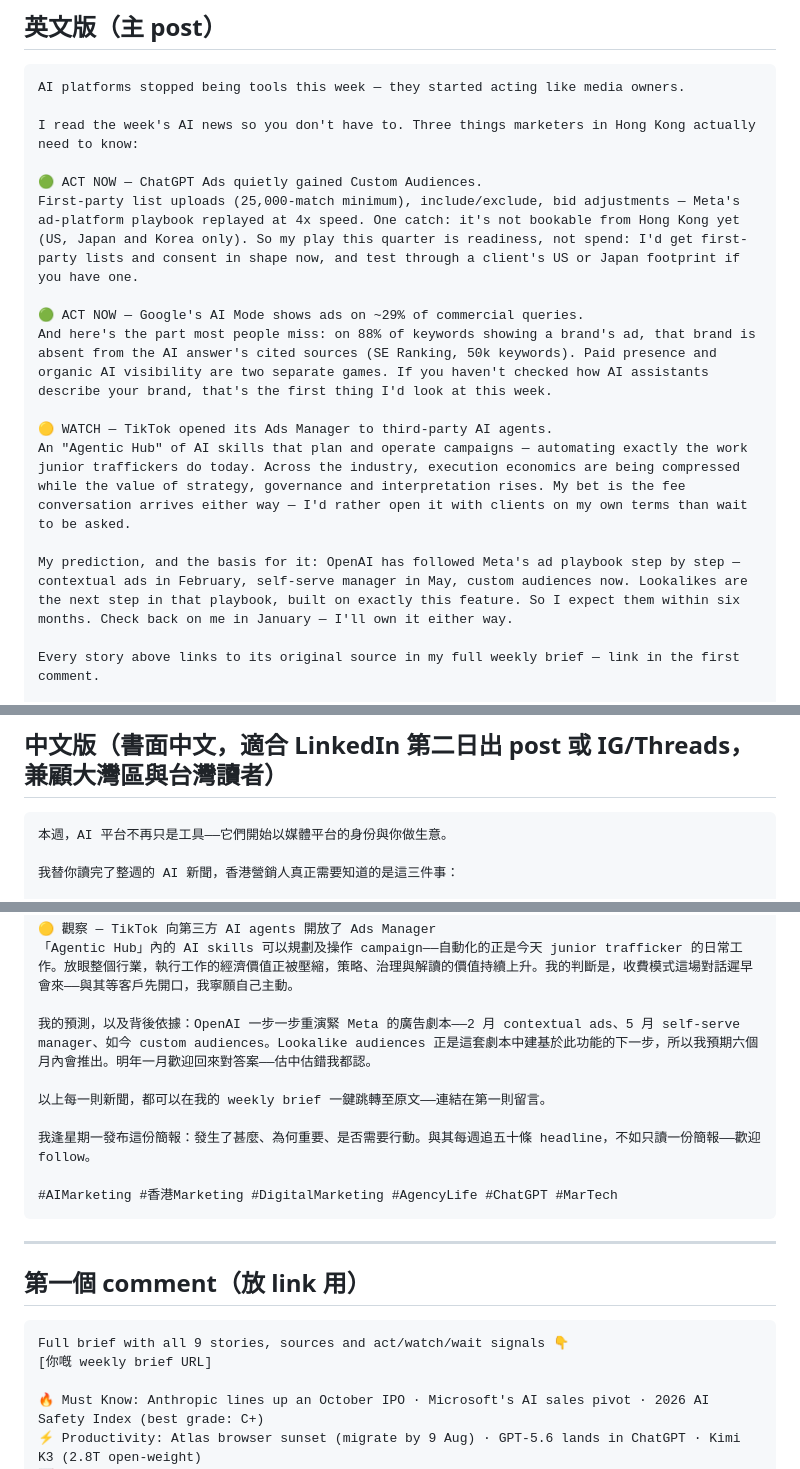
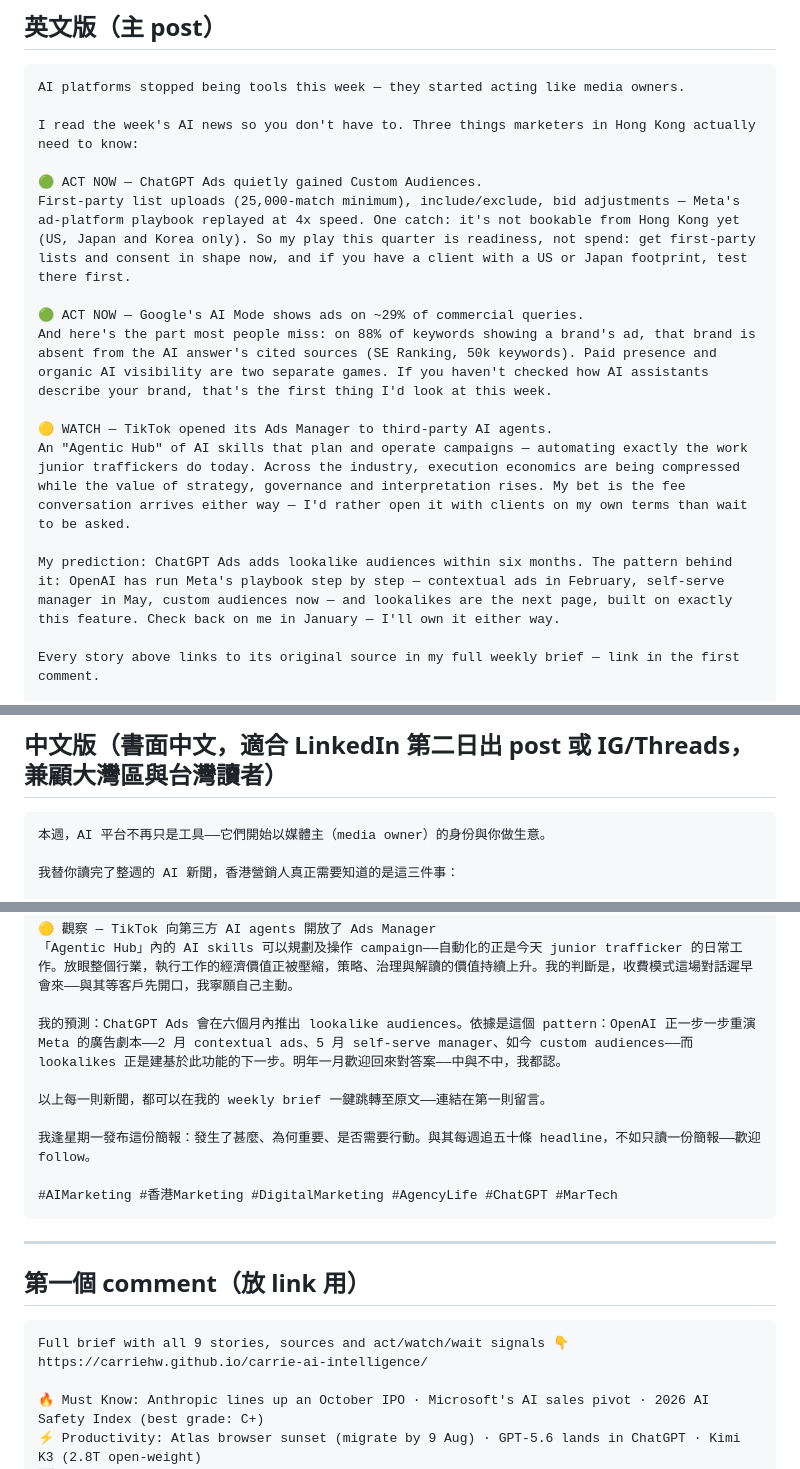
Before and after one commit to carriehw/travel, a Markdown page: carrie-ai-intelligence/linkedin-post.md, 3 parts joined by grey strips. GitHub-like rendering.

Commit message:
Apply final LinkedIn post review fixes
- Real brief URL in first-comment template (was a placeholder)
- Cantonese residue in Chinese prediction block converted to written
  Chinese; prediction-first ordering in both languages
- Fixed mixed point of view in story 1 payoff line
- Chinese hook contrast sharpened to 媒體主 (media owner)

Co-Authored-By: Claude Fable 5 <noreply@anthropic.com>
Claude-Session: https://claude.ai/code/session_01Ek6vuTEDcpbBCa15Lno6ky

````diff
--- a/carrie-ai-intelligence/linkedin-post.md
+++ b/carrie-ai-intelligence/linkedin-post.md
@@ -14,7 +14,7 @@ AI platforms stopped being tools this week — they started acting like media ow
 I read the week's AI news so you don't have to. Three things marketers in Hong Kong actually need to know:
 
 🟢 ACT NOW — ChatGPT Ads quietly gained Custom Audiences.
-First-party list uploads (25,000-match minimum), include/exclude, bid adjustments — Meta's ad-platform playbook replayed at 4x speed. One catch: it's not bookable from Hong Kong yet (US, Japan and Korea only). So my play this quarter is readiness, not spend: I'd get first-party lists and consent in shape now, and test through a client's US or Japan footprint if you have one.
+First-party list uploads (25,000-match minimum), include/exclude, bid adjustments — Meta's ad-platform playbook replayed at 4x speed. One catch: it's not bookable from Hong Kong yet (US, Japan and Korea only). So my play this quarter is readiness, not spend: get first-party lists and consent in shape now, and if you have a client with a US or Japan footprint, test there first.
 
 🟢 ACT NOW — Google's AI Mode shows ads on ~29% of commercial queries.
 And here's the part most people miss: on 88% of keywords showing a brand's ad, that brand is absent from the AI answer's cited sources (SE Ranking, 50k keywords). Paid presence and organic AI visibility are two separate games. If you haven't checked how AI assistants describe your brand, that's the first thing I'd look at this week.
@@ -22,7 +22,7 @@ And here's the part most people miss: on 88% of keywords showing a brand's ad, t
 🟡 WATCH — TikTok opened its Ads Manager to third-party AI agents.
 An "Agentic Hub" of AI skills that plan and operate campaigns — automating exactly the work junior traffickers do today. Across the industry, execution economics are being compressed while the value of strategy, governance and interpretation rises. My bet is the fee conversation arrives either way — I'd rather open it with clients on my own terms than wait to be asked.
 
-My prediction, and the basis for it: OpenAI has followed Meta's ad playbook step by step — contextual ads in February, self-serve manager in May, custom audiences now. Lookalikes are the next step in that playbook, built on exactly this feature. So I expect them within six months. Check back on me in January — I'll own it either way.
+My prediction: ChatGPT Ads adds lookalike audiences within six months. The pattern behind it: OpenAI has run Meta's playbook step by step — contextual ads in February, self-serve manager in May, custom audiences now — and lookalikes are the next page, built on exactly this feature. Check back on me in January — I'll own it either way.
 
 Every story above links to its original source in my full weekly brief — link in the first comment.
 
@@ -36,7 +36,7 @@ I publish this every Monday: what changed, why it matters, and whether you shoul
 ## 中文版（書面中文，適合 LinkedIn 第二日出 post 或 IG/Threads，兼顧大灣區與台灣讀者）
 
 ```
-本週，AI 平台不再只是工具——它們開始以媒體平台的身份與你做生意。
+本週，AI 平台不再只是工具——它們開始以媒體主（media owner）的身份與你做生意。
 
 我替你讀完了整週的 AI 新聞，香港營銷人真正需要知道的是這三件事：
 
@@ -49,7 +49,7 @@ I publish this every Monday: what changed, why it matters, and whether you shoul
 🟡 觀察 — TikTok 向第三方 AI agents 開放了 Ads Manager
 「Agentic Hub」內的 AI skills 可以規劃及操作 campaign——自動化的正是今天 junior trafficker 的日常工作。放眼整個行業，執行工作的經濟價值正被壓縮，策略、治理與解讀的價值持續上升。我的判斷是，收費模式這場對話遲早會來——與其等客戶先開口，我寧願自己主動。
 
-我的預測，以及背後依據：OpenAI 一步一步重演緊 Meta 的廣告劇本——2 月 contextual ads、5 月 self-serve manager、如今 custom audiences。Lookalike audiences 正是這套劇本中建基於此功能的下一步，所以我預期六個月內會推出。明年一月歡迎回來對答案——估中估錯我都認。
+我的預測：ChatGPT Ads 會在六個月內推出 lookalike audiences。依據是這個 pattern：OpenAI 正一步一步重演 Meta 的廣告劇本——2 月 contextual ads、5 月 self-serve manager、如今 custom audiences——而 lookalikes 正是建基於此功能的下一步。明年一月歡迎回來對答案——中與不中，我都認。
 
 以上每一則新聞，都可以在我的 weekly brief 一鍵跳轉至原文——連結在第一則留言。
 
@@ -64,7 +64,7 @@ I publish this every Monday: what changed, why it matters, and whether you shoul
 
 ```
 Full brief with all 9 stories, sources and act/watch/wait signals 👇
-[你嘅 weekly brief URL]
+https://carriehw.github.io/carrie-ai-intelligence/
 
 🔥 Must Know: Anthropic lines up an October IPO · Microsoft's AI sales pivot · 2026 AI Safety Index (best grade: C+)
 ⚡ Productivity: Atlas browser sunset (migrate by 9 Aug) · GPT-5.6 lands in ChatGPT · Kimi K3 (2.8T open-weight)
````
